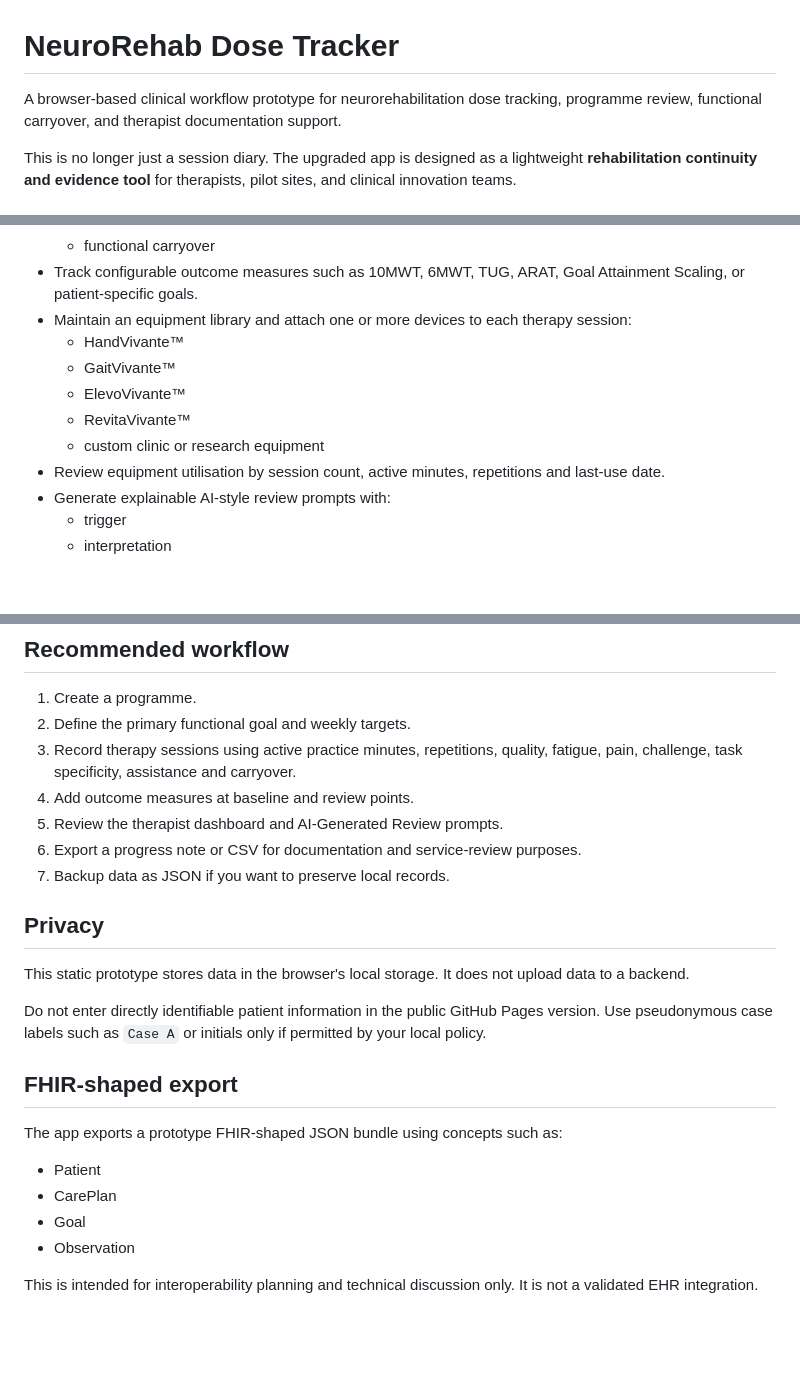
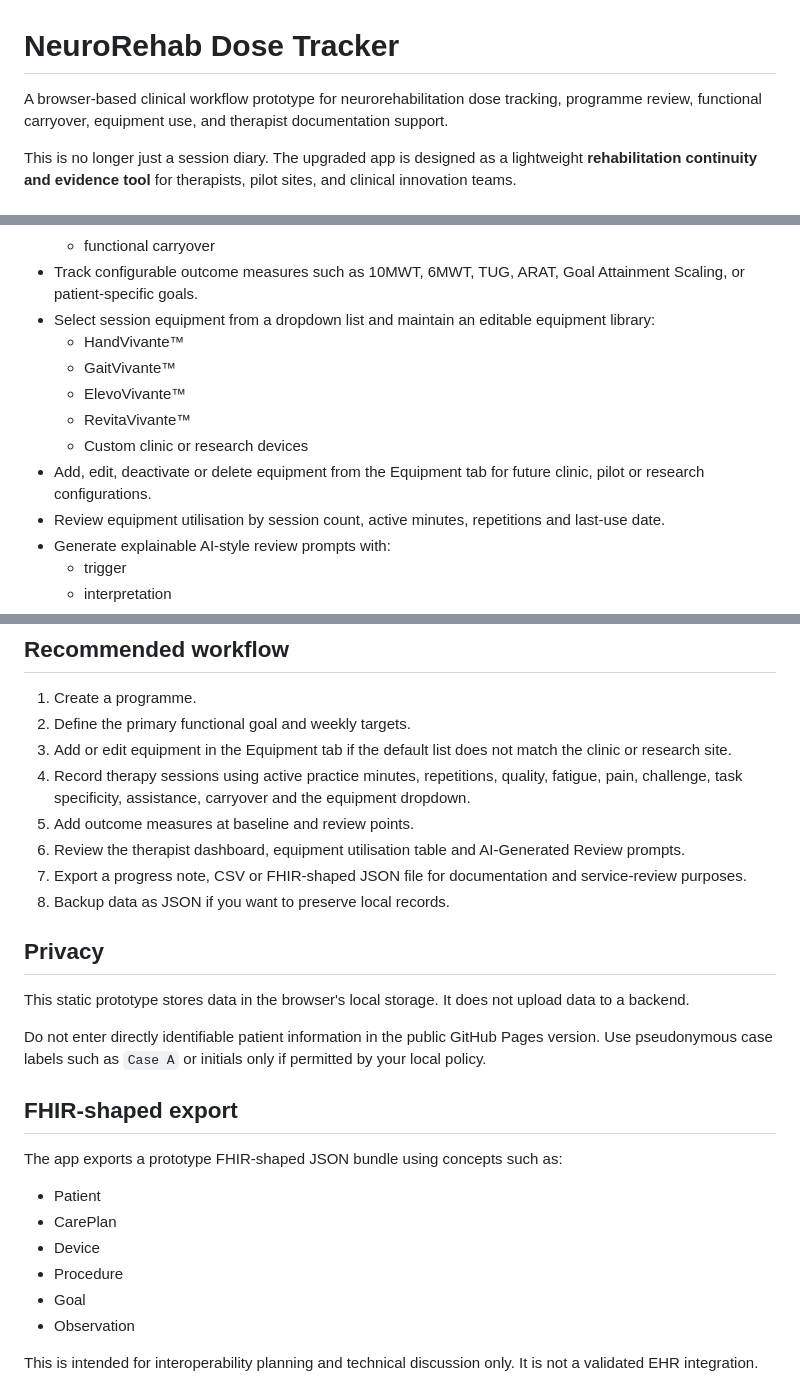
Before and after one commit to ZenKOH/neurorehab-dose-tracker, a Markdown page: README.md, 3 parts joined by grey strips. GitHub-like rendering; blank space fills up the shorter version.

Commit message:
Document equipment dropdown workflow

```diff
--- a/README.md
+++ b/README.md
@@ -1,6 +1,6 @@
 # NeuroRehab Dose Tracker
 
-A browser-based clinical workflow prototype for neurorehabilitation dose tracking, programme review, functional carryover, and therapist documentation support.
+A browser-based clinical workflow prototype for neurorehabilitation dose tracking, programme review, functional carryover, equipment use, and therapist documentation support.
 
 This is no longer just a session diary. The upgraded app is designed as a lightweight **rehabilitation continuity and evidence tool** for therapists, pilot sites, and clinical innovation teams.
 
@@ -21,12 +21,13 @@ This is no longer just a session diary. The upgraded app is designed as a lightw
   - home adherence
   - functional carryover
 - Track configurable outcome measures such as 10MWT, 6MWT, TUG, ARAT, Goal Attainment Scaling, or patient-specific goals.
-- Maintain an equipment library and attach one or more devices to each therapy session:
+- Select session equipment from a dropdown list and maintain an editable equipment library:
   - HandVivante™
   - GaitVivante™
   - ElevoVivante™
   - RevitaVivante™
-  - custom clinic or research equipment
+  - Custom clinic or research devices
+- Add, edit, deactivate or delete equipment from the Equipment tab for future clinic, pilot or research configurations.
 - Review equipment utilisation by session count, active minutes, repetitions and last-use date.
 - Generate explainable AI-style review prompts with:
   - trigger
@@ -83,11 +84,12 @@ http://localhost:8000
 
 1. Create a programme.
 2. Define the primary functional goal and weekly targets.
-3. Record therapy sessions using active practice minutes, repetitions, quality, fatigue, pain, challenge, task specificity, assistance and carryover.
-4. Add outcome measures at baseline and review points.
-5. Review the therapist dashboard and AI-Generated Review prompts.
-6. Export a progress note or CSV for documentation and service-review purposes.
-7. Backup data as JSON if you want to preserve local records.
+3. Add or edit equipment in the Equipment tab if the default list does not match the clinic or research site.
+4. Record therapy sessions using active practice minutes, repetitions, quality, fatigue, pain, challenge, task specificity, assistance, carryover and the equipment dropdown.
+5. Add outcome measures at baseline and review points.
+6. Review the therapist dashboard, equipment utilisation table and AI-Generated Review prompts.
+7. Export a progress note, CSV or FHIR-shaped JSON file for documentation and service-review purposes.
+8. Backup data as JSON if you want to preserve local records.
 
 ## Privacy
 
@@ -101,6 +103,8 @@ The app exports a prototype FHIR-shaped JSON bundle using concepts such as:
 
 - Patient
 - CarePlan
+- Device
+- Procedure
 - Goal
 - Observation
 
```
Also changed, not shown: other parts of README.md (+9 -6 lines).
